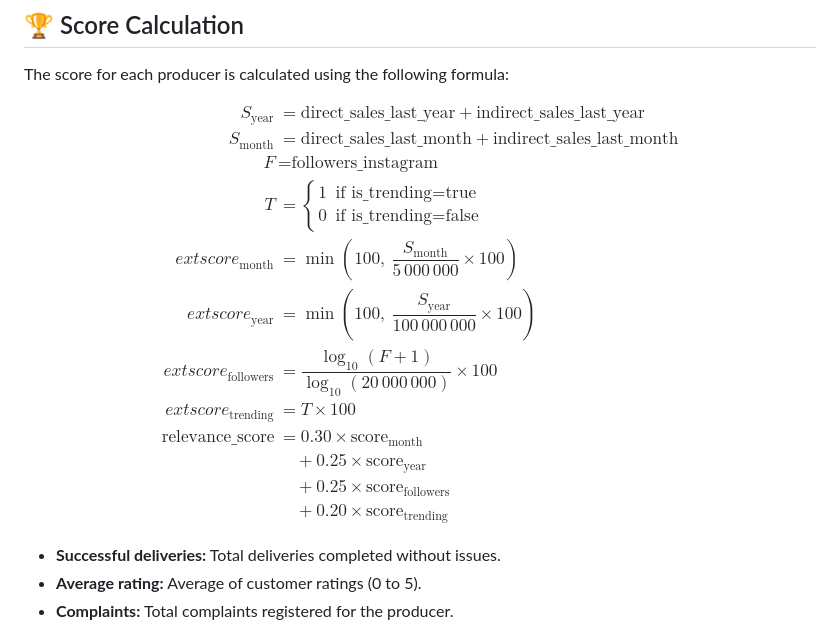
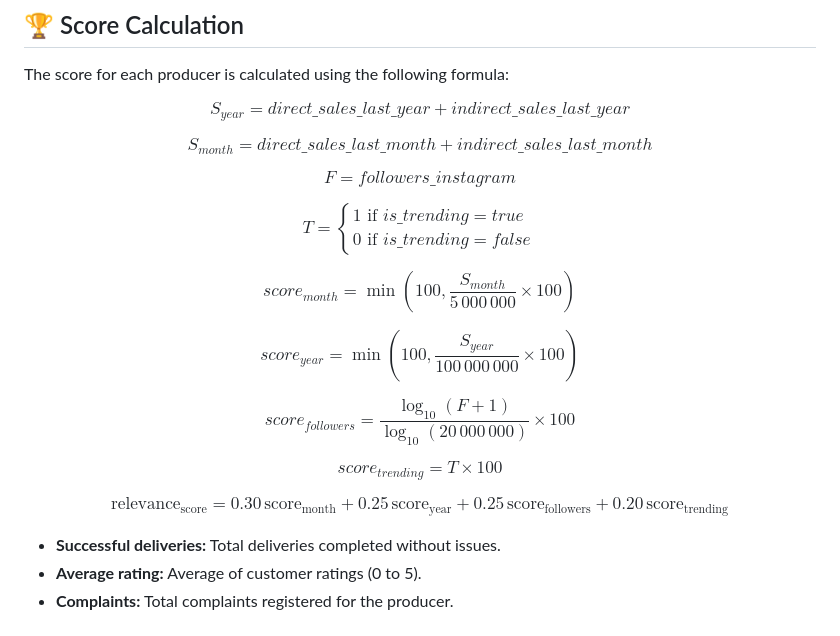
Before and after one commit to LeonardoFlorentino/GreennChallenge, a Markdown page: backend/README.md, the part around the change. Rendered like a GitHub page.

Commit message:
docs: add README with problem analysis and technical refactor strategy
Updated mathematical formulas for score calculations in README.

```diff
--- a/backend/README.md
+++ b/backend/README.md
@@ -58,26 +58,50 @@ The API will be available at `http://localhost:8000`.
 The score for each producer is calculated using the following formula:
 
 $$
-\begin{align*}
-S_{\text{year}} &= \text{direct\_sales\_last\_year} + \text{indirect\_sales\_last\_year} \\[8pt]
-S_{\text{month}} &= \text{direct\_sales\_last\_month} + \text{indirect\_sales\_last\_month} \\[8pt]
-F &= \text{followers\_instagram} \\[8pt]
-T &=
+S_{year} = direct\_sales\_last\_year + indirect\_sales\_last\_year
+$$
+
+$$
+S_{month} = direct\_sales\_last\_month + indirect\_sales\_last\_month
+$$
+
+$$
+F = followers\_instagram
+$$
+
+$$
+T =
 \begin{cases}
-1 & \text{if } \text{is\_trending} = \text{true} \\
-0 & \text{if } \text{is\_trending} = \text{false}
+1 \text{ if } is\_trending = true \\
+0 \text{ if } is\_trending = false
 \end{cases}
-\\[12pt]
-	ext{score}_{\text{month}} &= \min\left(100,\ \dfrac{S_{\text{month}}}{5\,000\,000} \times 100\right) \\[12pt]
-	ext{score}_{\text{year}} &= \min\left(100,\ \dfrac{S_{\text{year}}}{100\,000\,000} \times 100\right) \\[12pt]
-	ext{score}_{\text{followers}} &= \dfrac{\log_{10}(F + 1)}{\log_{10}(20\,000\,000)} \times 100 \\[12pt]
-	ext{score}_{\text{trending}} &= T \times 100 \\[18pt]
-\boxed{\text{relevance\_score}} &=
-0.30 \times \text{score}_{\text{month}} \\
-&\quad + 0.25 \times \text{score}_{\text{year}} \\
-&\quad + 0.25 \times \text{score}_{\text{followers}} \\
-&\quad + 0.20 \times \text{score}_{\text{trending}}
-\end{align*}
+$$
+
+$$
+score_{month} =
+\min(100, \frac{S_{month}}{5\,000\,000} \times 100)
+$$
+
+$$
+score_{year} =
+\min(100, \frac{S_{year}}{100\,000\,000} \times 100)
+$$
+
+$$
+score_{followers} =
+\frac{\log_{10}(F+1)}{\log_{10}(20\,000\,000)} \times 100
+$$
+
+$$
+score_{trending} = T \times 100
+$$
+
+$$
+\text{relevance}_{\text{score}} =
+0.30\,\text{score}_{\text{month}} +
+0.25\,\text{score}_{\text{year}} +
+0.25\,\text{score}_{\text{followers}} +
+0.20\,\text{score}_{\text{trending}}
 $$
 
 - **Successful deliveries:** Total deliveries completed without issues.
```
